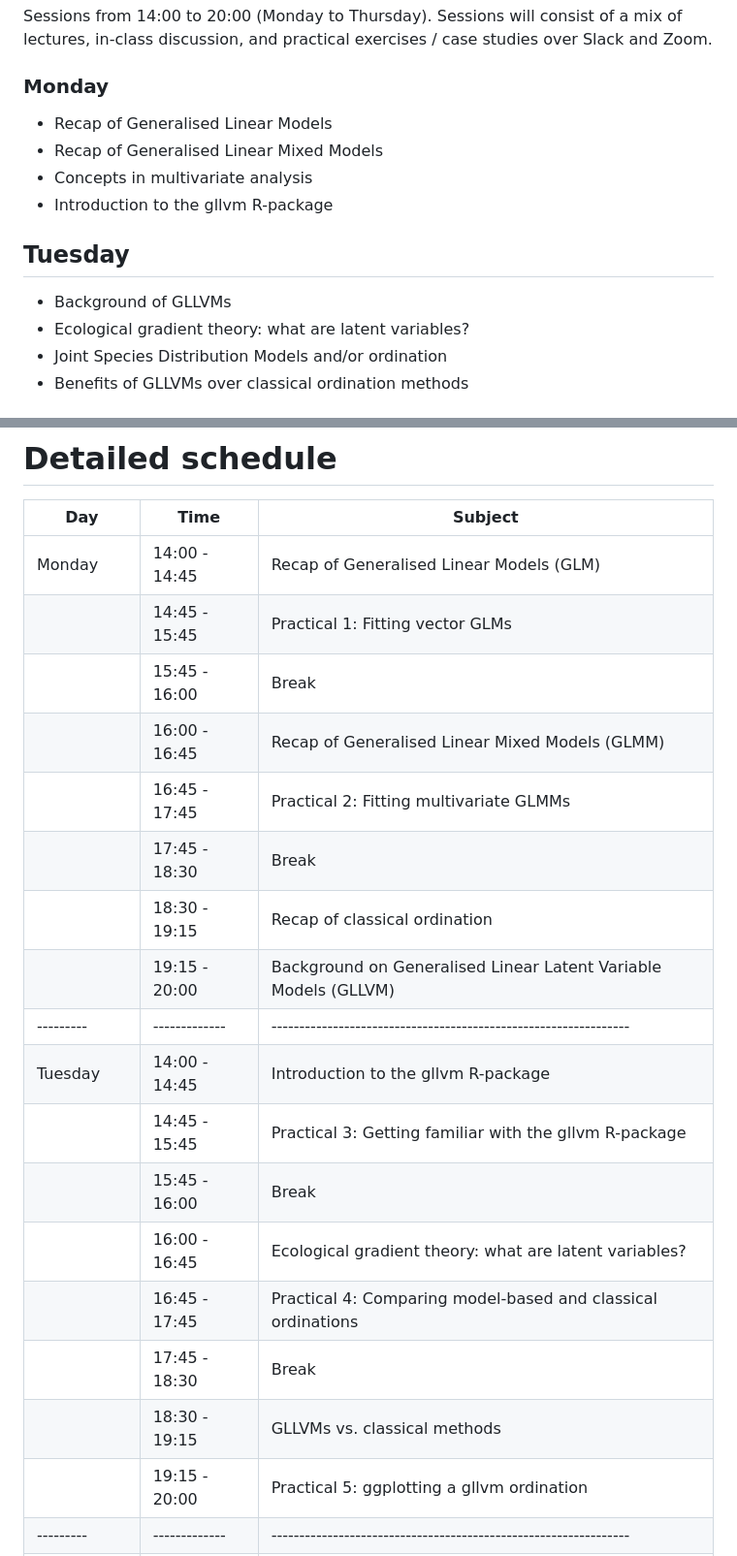
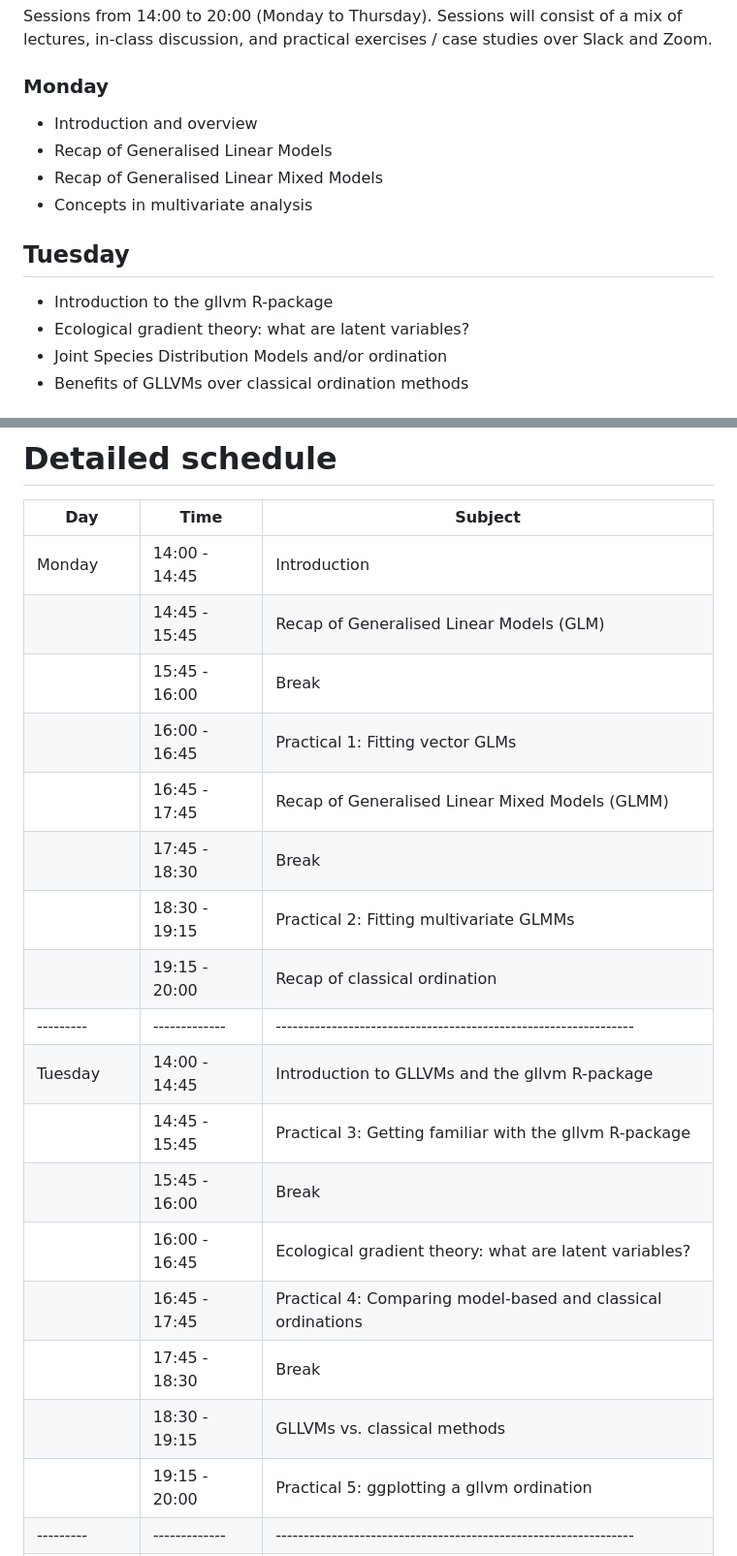
Before and after one commit to BertvanderVeen/GLLVM-workshop, a Markdown page: README.md, 2 parts joined by grey strips. Shown at 97% size. Rendered like a GitHub page.

Commit message:
adjust schedule

```diff
--- a/README.md
+++ b/README.md
@@ -25,13 +25,13 @@ Please make sure to update your R installation prior to the workshop. Most of th
 Sessions from 14:00 to 20:00 (Monday to Thursday). Sessions will consist of a mix of lectures, in-class discussion, and practical exercises / case studies over Slack and Zoom.
 
 ### Monday
+* Introduction and overview
 * Recap of Generalised Linear Models
 * Recap of Generalised Linear Mixed Models
 * Concepts in multivariate analysis
-* Introduction to the gllvm R-package
 
 ## Tuesday
-* Background of GLLVMs
+* Introduction to the gllvm R-package
 * Ecological gradient theory: what are latent variables?
 * Joint Species Distribution Models and/or ordination
 * Benefits of GLLVMs over classical ordination methods
@@ -51,16 +51,16 @@ Sessions from 14:00 to 20:00 (Monday to Thursday). Sessions will consist of a mi
 # Detailed schedule
 |   Day   |Time         |Subject                                                         |
 |---------|-------------|----------------------------------------------------------------|
-|Monday   |14:00 - 14:45| Recap of Generalised Linear Models (GLM)                       |
-|         |14:45 - 15:45| Practical 1: Fitting vector GLMs                               |
+|Monday   |14:00 - 14:45| Introduction                                                   |
+|         |14:45 - 15:45| Recap of Generalised Linear Models (GLM)                       |
 |         |15:45 - 16:00| Break                                                          |
-|         |16:00 - 16:45| Recap of Generalised Linear Mixed Models (GLMM)                |
-|         |16:45 - 17:45| Practical 2: Fitting multivariate GLMMs                        |
+|         |16:00 - 16:45| Practical 1: Fitting vector GLMs                               |
+|         |16:45 - 17:45| Recap of Generalised Linear Mixed Models (GLMM)                |
 |         |17:45 - 18:30| Break                                                          |
-|         |18:30 - 19:15| Recap of classical ordination                                  |
-|         |19:15 - 20:00| Background on Generalised Linear Latent Variable Models (GLLVM)                      |
+|         |18:30 - 19:15| Practical 2: Fitting multivariate GLMMs                        |
+|         |19:15 - 20:00| Recap of classical ordination                                  |
 |---------|-------------|----------------------------------------------------------------|
-|Tuesday  |14:00 - 14:45| Introduction to the gllvm R-package      |
+|Tuesday  |14:00 - 14:45| Introduction to GLLVMs and the gllvm R-package                 |
 |         |14:45 - 15:45| Practical 3: Getting familiar with the gllvm R-package         |
 |         |15:45 - 16:00| Break                                                          |
 |         |16:00 - 16:45| Ecological gradient theory:  what are latent variables?        |
```
Also changed, not shown: other parts of README.md (+1 -1 lines).
